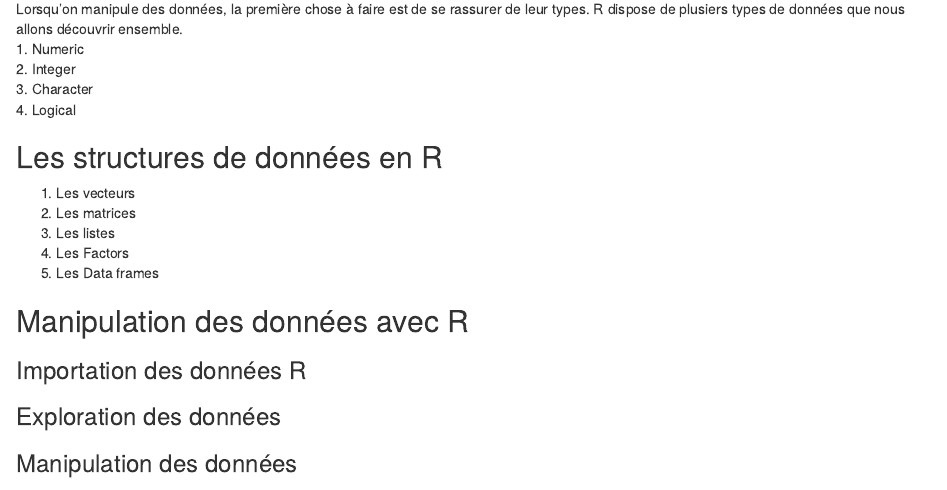
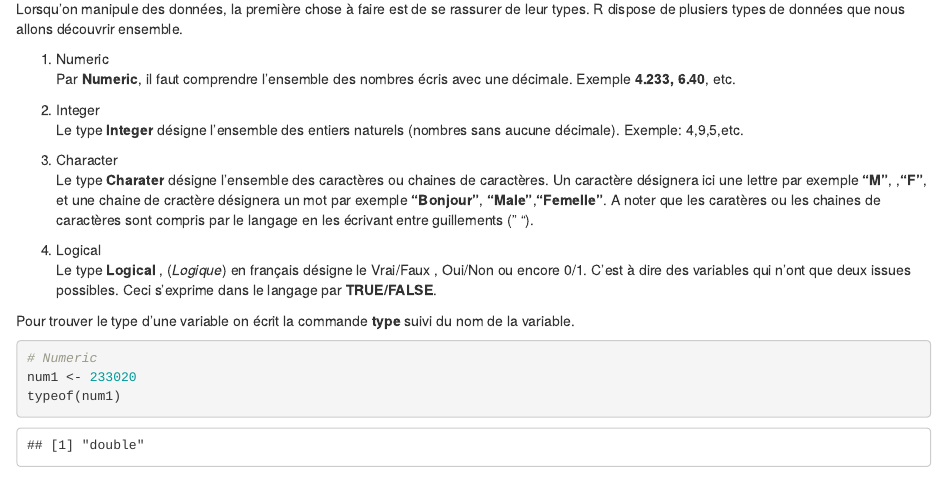
Before and after one commit to ibsagno95/monLivre.github.io, an R Markdown document (Introduction à R.Rmd): the page in a window 1100 px wide, from 4100 px down. Rendered offline with R 4.5, knitr and Pandoc, with nearby package versions.

````diff
--- a/Introduction à R.Rmd
+++ b/Introduction à R.Rmd
@@ -139,10 +141,28 @@
 ```
 ##  Les types de variables en R
 Lorsqu'on manipule des données, la première chose à faire est de se rassurer de leur types. R dispose de plusiers types de données que nous allons découvrir ensemble.
+
 1. Numeric
+Par **Numeric**, il faut comprendre l'ensemble des nombres écris avec une décimale.
+Exemple **4.233, 6.40**, etc.
+
 2. Integer
+Le type **Integer** désigne l'ensemble des entiers naturels (nombres sans aucune décimale). Exemple: 4,9,5,etc.
+
 3. Character
+Le type **Charater** désigne l'ensemble des caractères ou  chaines de caractères. Un caractère désignera ici une lettre  par exemple  **"M"**, ,**"F"**, et une chaine de cractère désignera un mot par exemple **"Bonjour"**, **"Male"**,**"Femelle"**. A noter que les caratères ou les chaines de caractères sont compris par le langage en les écrivant entre guillements (" ").
+
 4. Logical
+Le type **Logical** , (*Logique*) en français désigne le Vrai/Faux , Oui/Non ou encore 0/1. C'est à dire des variables qui n'ont que deux issues possibles. Ceci s'exprime dans le langage par **TRUE/FALSE**.
+
+Pour trouver le type d'une variable on écrit la commande **type** suivi du nom de la variable.
+```{r Type_variables}
+# Numeric
+num1 <- 233020
+typeof(num1)
+```
+
+
 
 ## Les structures de données en R
 1. Les vecteurs
````
Also changed, not shown: gitlab-ci.yml (added, +11 -0 lines), Introduction-à-R.html, Introduction-à-R.tex, Introduction à R.Rmd (2 more changed lines), 2 other files.
